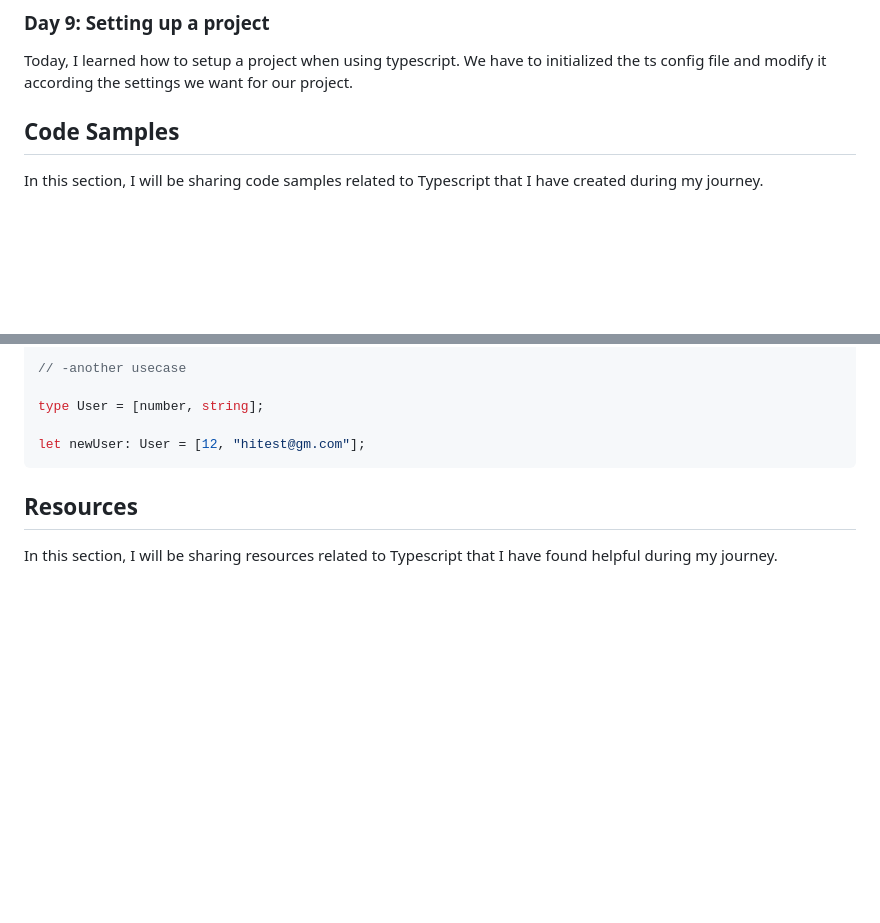
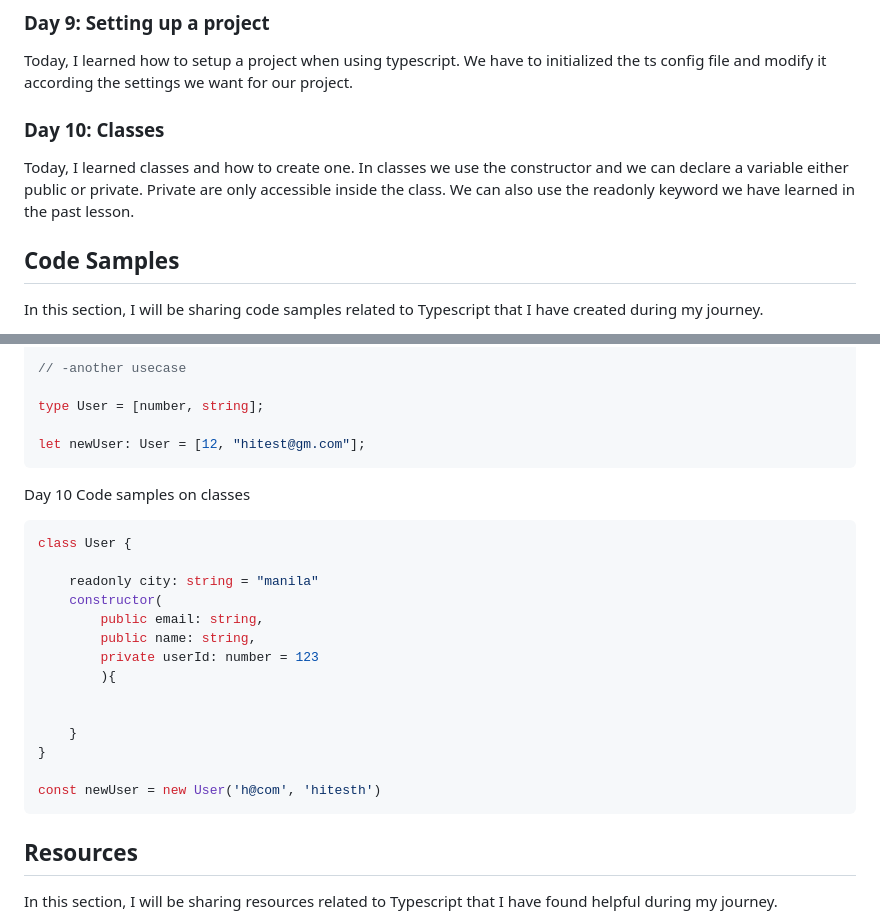
Before and after one commit to liezsm/learn-typescript-fcc, a Markdown page: README.md, 2 parts joined by grey strips. GitHub-like rendering; blank space fills up the shorter version.

Commit message:
update readme 04-21-23

````diff
--- a/README.md
+++ b/README.md
@@ -79,6 +79,10 @@ Types and interface are alike in many ways but the difference is interface can b
 ### Day 9: Setting up a project
 
 Today, I learned how to setup a project when using typescript. We have to initialized the ts config file and modify it according the settings we want for our project.
+
+### Day 10: Classes
+
+Today, I learned classes and how to create one. In classes we use the constructor and we can declare  a variable either public or private. Private are only accessible inside the class. We can also use the readonly keyword we have learned in the past lesson.
 
 
 ## Code Samples
@@ -172,6 +176,24 @@ type User = [number, string];
 
 let newUser: User = [12, "hitest@gm.com"];
 ```
+Day 10 Code samples on classes
+
+```typescript
+class User {
+
+    readonly city: string = "manila"
+    constructor(
+        public email: string,
+        public name: string,
+        private userId: number = 123
+        ){
+
+
+    }
+}
+
+const newUser = new User('h@com', 'hitesth')
+```
 
 <!--
 ```typescript
````
